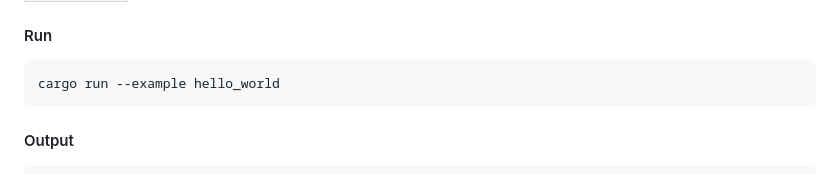
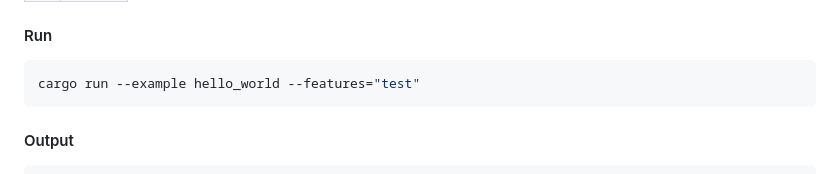
Before and after one commit to spaceandtimelabs/sxt-proof-of-sql, a Markdown page: crates/proof-of-sql/README.md, the part around the change. GitHub-like rendering.

Commit message:
refactor: added the correct way to run the example

````diff
--- a/crates/proof-of-sql/README.md
+++ b/crates/proof-of-sql/README.md
@@ -73,7 +73,7 @@ The "Hello World" example demonstrates generating and verifying a proof of the q
 #### Run
 
 ```bash
-cargo run --example hello_world
+cargo run --example hello_world --features="test"
 ```
 
 #### Output
````
